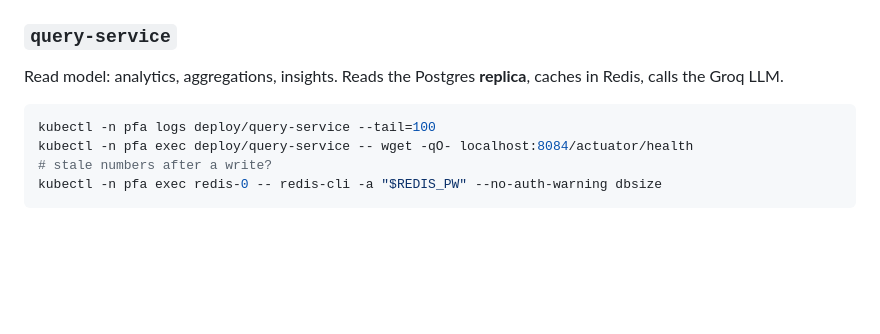
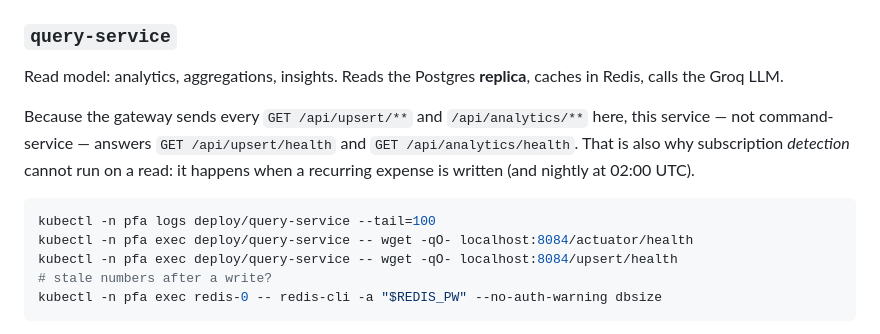
Before and after one commit to verginjose/Personal-Finance-Assistant, a Markdown page: k8s/SERVICES.md, the part around the change. Rendered like a GitHub page; blank space fills up the shorter version.

Commit message:
docs(k8s): note why query-service owns the read-side health endpoints
Co-Authored-By: Claude Code <noreply@anthropic.com>

````diff
--- a/k8s/SERVICES.md
+++ b/k8s/SERVICES.md
@@ -134,9 +134,16 @@ the service crash-loops after a deploy, check `logs --previous`.
 Read model: analytics, aggregations, insights. Reads the Postgres **replica**,
 caches in Redis, calls the Groq LLM.
 
+Because the gateway sends every `GET /api/upsert/**` and `/api/analytics/**`
+here, this service — not command-service — answers
+`GET /api/upsert/health` and `GET /api/analytics/health`. That is also why
+subscription *detection* cannot run on a read: it happens when a recurring
+expense is written (and nightly at 02:00 UTC).
+
 ```bash
 kubectl -n pfa logs deploy/query-service --tail=100
 kubectl -n pfa exec deploy/query-service -- wget -qO- localhost:8084/actuator/health
+kubectl -n pfa exec deploy/query-service -- wget -qO- localhost:8084/upsert/health
 # stale numbers after a write?
 kubectl -n pfa exec redis-0 -- redis-cli -a "$REDIS_PW" --no-auth-warning dbsize
 ```
````
